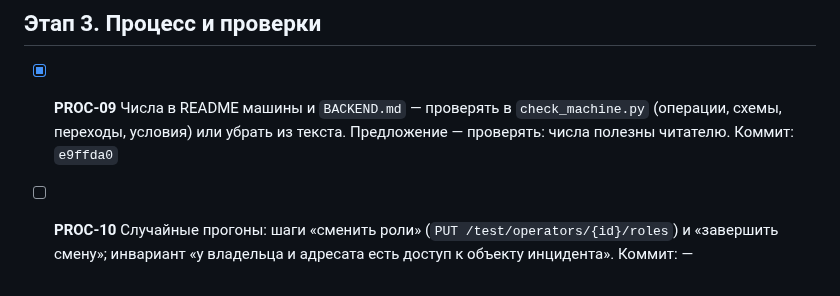
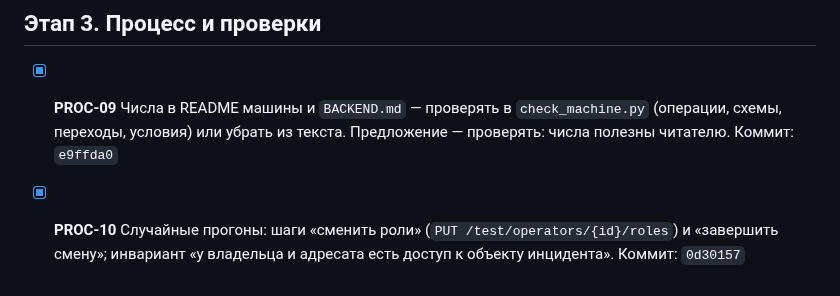
Before and after one commit to soulhome2/IM, a Markdown page: reviews/2026-10-06/plan.md, the part around the change. GitHub-like rendering.

Commit message:
План 2026-10-06: PROC-10
Co-Authored-By: Claude Opus 5.5 <noreply@anthropic.com>

```diff
--- a/reviews/2026-10-06/plan.md
+++ b/reviews/2026-10-06/plan.md
@@ -32,4 +32,4 @@
 ## Этап 3. Процесс и проверки
 
 - [x] **PROC-09** Числа в README машины и `BACKEND.md` — проверять в `check_machine.py` (операции, схемы, переходы, условия) или убрать из текста. Предложение — проверять: числа полезны читателю. Коммит: `e9ffda0`
-- [ ] **PROC-10** Случайные прогоны: шаги «сменить роли» (`PUT /test/operators/{id}/roles`) и «завершить смену»; инвариант «у владельца и адресата есть доступ к объекту инцидента». Коммит: —
+- [x] **PROC-10** Случайные прогоны: шаги «сменить роли» (`PUT /test/operators/{id}/roles`) и «завершить смену»; инвариант «у владельца и адресата есть доступ к объекту инцидента». Коммит: `0d30157`
```
